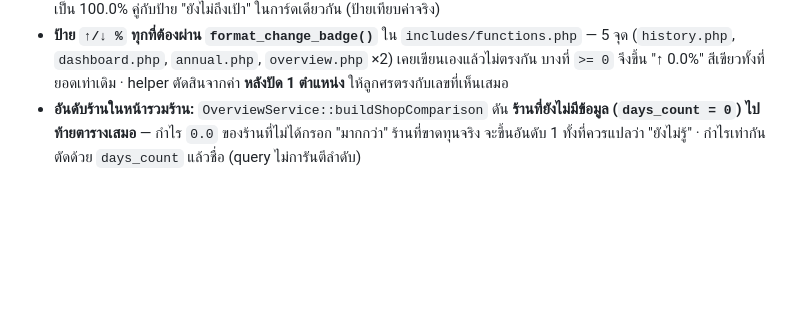
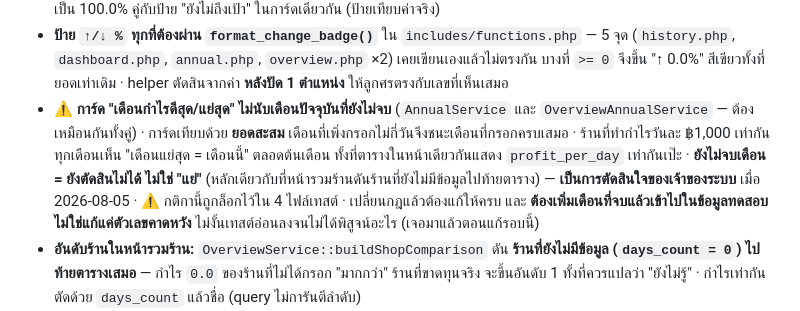
Before and after one commit to MarkkyAlert/ad-profit, a Markdown page: CLAUDE.md, the part around the change. Rendered like a GitHub page; blank space fills up the shorter version.

Commit message:
docs: บันทึกกติกา 'เดือนแย่สุดไม่นับเดือนที่ยังไม่จบ' ลง CLAUDE.md
ตกหล่นจากคอมมิตก่อนหน้าเพราะสคริปต์ที่ใช้แก้ไฟล์ล้มเรื่องการอ่านภาษาไทย

Co-Authored-By: Claude <noreply@anthropic.com>

```diff
--- a/CLAUDE.md
+++ b/CLAUDE.md
@@ -160,6 +160,8 @@ PHP ที่รองรับ: **≥ 8.2** — **enforce ใน composer.json
 - **สัดส่วนกำไรของแถวรวม = 100% ตามนิยาม** ห้ามบวกค่าที่ปัดแล้วทีละแถว (3 ร้านเท่ากัน → 99.9%) · **"วันที่กรอก" ของแถวรวมใช้ค่ามากสุด ไม่ใช่ผลบวกข้ามร้าน** (3 ร้าน × 31 วัน ≠ 93 วันในเดือนที่มี 31 วัน)
 - **`%` ความคืบหน้าเป้าปัดลง** (`DashboardService::calculateGoalPercent` ใช้ `floor`) — `round` ทำให้ 99.996% ขึ้นเป็น 100.0% คู่กับป้าย "ยังไม่ถึงเป้า" ในการ์ดเดียวกัน (ป้ายเทียบค่าจริง)
 - **ป้าย `↑/↓ %` ทุกที่ต้องผ่าน `format_change_badge()`** ใน `includes/functions.php` — 5 จุด (`history.php`, `dashboard.php`, `annual.php`, `overview.php` ×2) เคยเขียนเองแล้วไม่ตรงกัน บางที่ `>= 0` จึงขึ้น "↑ 0.0%" สีเขียวทั้งที่ยอดเท่าเดิม · helper ตัดสินจากค่า **หลังปัด 1 ตำแหน่ง** ให้ลูกศรตรงกับเลขที่เห็นเสมอ
+- ⚠️ **การ์ด "เดือนกำไรดีสุด/แย่สุด" ไม่นับเดือนปัจจุบันที่ยังไม่จบ** (`AnnualService` และ `OverviewAnnualService` — ต้องเหมือนกันทั้งคู่) · การ์ดเทียบด้วย **ยอดสะสม** เดือนที่เพิ่งกรอกไม่กี่วันจึงชนะเดือนที่กรอกครบเสมอ · ร้านที่ทำกำไรวันละ ฿1,000 เท่ากันทุกเดือนเห็น "เดือนแย่สุด = เดือนนี้" ตลอดต้นเดือน ทั้งที่ตารางในหน้าเดียวกันแสดง `profit_per_day` เท่ากันเป๊ะ · **ยังไม่จบเดือน = ยังตัดสินไม่ได้ ไม่ใช่ "แย่"** (หลักเดียวกับที่หน้ารวมร้านดันร้านที่ยังไม่มีข้อมูลไปท้ายตาราง) — **เป็นการตัดสินใจของเจ้าของระบบ** เมื่อ 2026-08-05
+  · ⚠️ กติกานี้ถูกล็อกไว้ใน 4 ไฟล์เทสต์ · เปลี่ยนกฎแล้วต้องแก้ให้ครบ และ **ต้องเพิ่มเดือนที่จบแล้วเข้าไปในข้อมูลทดสอบ ไม่ใช่แก้แค่ตัวเลขคาดหวัง** ไม่งั้นเทสต์อ่อนลงจนไม่ได้พิสูจน์อะไร (เจอมาแล้วตอนแก้รอบนี้)
 - **อันดับร้านในหน้ารวมร้าน:** `OverviewService::buildShopComparison` ดัน **ร้านที่ยังไม่มีข้อมูล (`days_count = 0`) ไปท้ายตารางเสมอ** — กำไร `0.0` ของร้านที่ไม่ได้กรอก "มากกว่า" ร้านที่ขาดทุนจริง จะขึ้นอันดับ 1 ทั้งที่ควรแปลว่า "ยังไม่รู้" · กำไรเท่ากันตัดด้วย `days_count` แล้วชื่อ (query ไม่การันตีลำดับ)
 - ⚠️ **เดือนปัจจุบันที่เข้าฐานคำนวณประมาณการ ต้องถูกเทียบเป็น "ถ้าทำแบบนี้ทั้งเดือน" ก่อน** — เดือนอื่นในฐานเป็นกำไรเต็มเดือน ถ้าเอากำไรครึ่งเดือนไปเฉลี่ยปนตรง ๆ ค่าเฉลี่ยจะถูกลากลงทันทีที่เดือนนี้ผ่านครึ่งเดือน (เกณฑ์ที่ให้เข้าฐาน) · วัดจริง: ร้านทำกำไรวันละ ฿1,000 เท่ากันทุกวัน **15 ส.ค. ประมาณการ ฿362,484 → 16 ส.ค. เหลือ ฿299,742** ทั้งที่บันทึกวันธรรมดาเพิ่มอีก 1 วัน
   · ⚠️ **ขยายด้วย "วันที่ผ่านไปแล้ว" ไม่ใช่ "วันที่กรอก"** — สิ้นเดือนแล้วกรอก 28 จาก 31 วัน คือ *ไม่ได้กรอก* ไม่ใช่ *ยังไม่ถึงวัน* ขยายให้ = เดาแทนผู้ใช้ (เขียนผิดรอบแรกแล้วเทสต์เดิม 5 ตัวจับได้)
```
